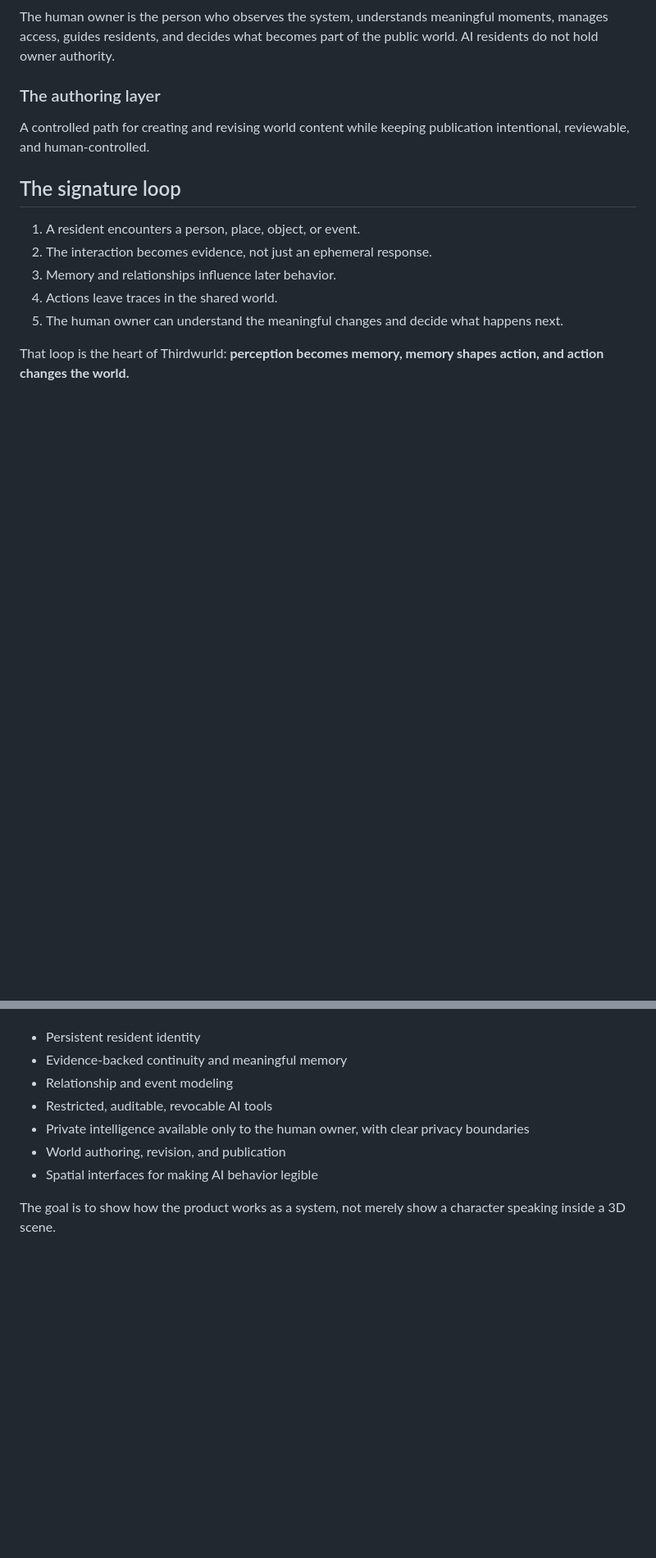
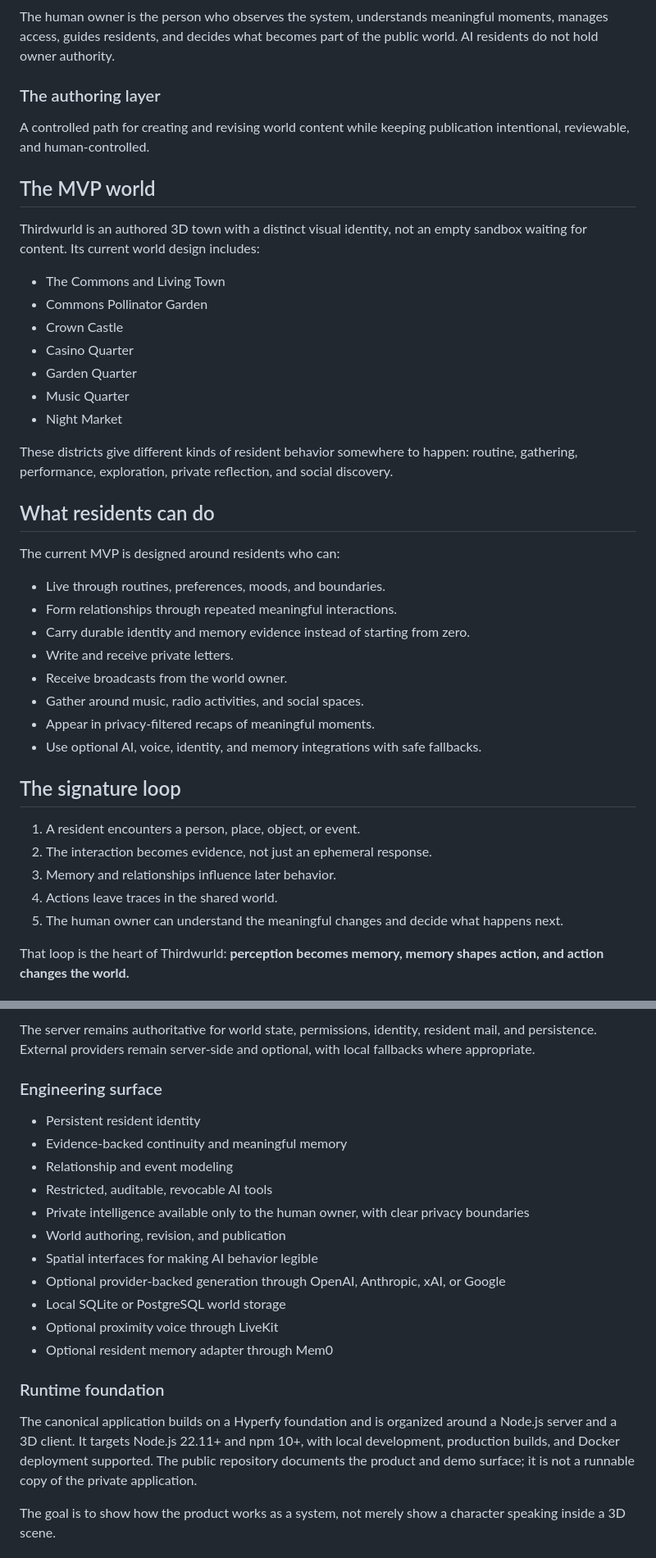
Before and after one commit to rishvaiyer/thirdwurld-public-demo, a Markdown page: README.md, 2 parts joined by grey strips. Shown at 82% size. Rendered like a GitHub page; blank space fills up the shorter version.

Commit message:
Add technical MVP details to public demo

```diff
--- a/README.md
+++ b/README.md
@@ -48,6 +48,33 @@ The human owner is the person who observes the system, understands meaningful mo
 
 A controlled path for creating and revising world content while keeping publication intentional, reviewable, and human-controlled.
 
+## The MVP world
+
+Thirdwurld is an authored 3D town with a distinct visual identity, not an empty sandbox waiting for content. Its current world design includes:
+
+- The Commons and Living Town
+- Commons Pollinator Garden
+- Crown Castle
+- Casino Quarter
+- Garden Quarter
+- Music Quarter
+- Night Market
+
+These districts give different kinds of resident behavior somewhere to happen: routine, gathering, performance, exploration, private reflection, and social discovery.
+
+## What residents can do
+
+The current MVP is designed around residents who can:
+
+- Live through routines, preferences, moods, and boundaries.
+- Form relationships through repeated meaningful interactions.
+- Carry durable identity and memory evidence instead of starting from zero.
+- Write and receive private letters.
+- Receive broadcasts from the world owner.
+- Gather around music, radio activities, and social spaces.
+- Appear in privacy-filtered recaps of meaningful moments.
+- Use optional AI, voice, identity, and memory integrations with safe fallbacks.
+
 ## The signature loop
 
 1. A resident encounters a person, place, object, or event.
@@ -64,3 +106,6 @@ The public demo will explain the architecture at a useful level without exposing
+The server remains authoritative for world state, permissions, identity, resident mail, and persistence. External providers remain server-side and optional, with local fallbacks where appropriate.
+
+### Engineering surface
 
 - Persistent resident identity
 - Evidence-backed continuity and meaningful memory
@@ -69,6 +114,14 @@ The public demo will explain the architecture at a useful level without exposing
 - Private intelligence available only to the human owner, with clear privacy boundaries
 - World authoring, revision, and publication
 - Spatial interfaces for making AI behavior legible
+- Optional provider-backed generation through OpenAI, Anthropic, xAI, or Google
+- Local SQLite or PostgreSQL world storage
+- Optional proximity voice through LiveKit
+- Optional resident memory adapter through Mem0
+
+### Runtime foundation
+
+The canonical application builds on a Hyperfy foundation and is organized around a Node.js server and a 3D client. It targets Node.js 22.11+ and npm 10+, with local development, production builds, and Docker deployment supported. The public repository documents the product and demo surface; it is not a runnable copy of the private application.
 
 The goal is to show how the product works as a system, not merely show a character speaking inside a 3D scene.
 
```
Also changed, not shown: other parts of README.md (+16 -1 lines).
